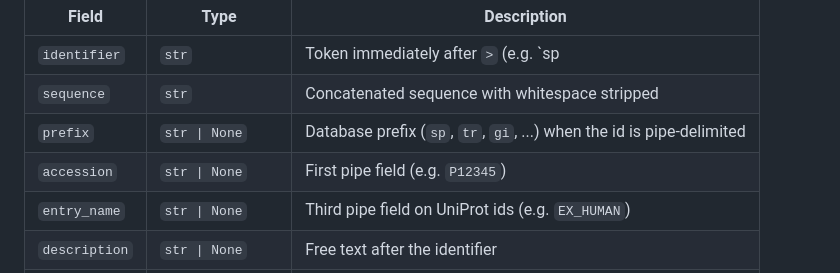
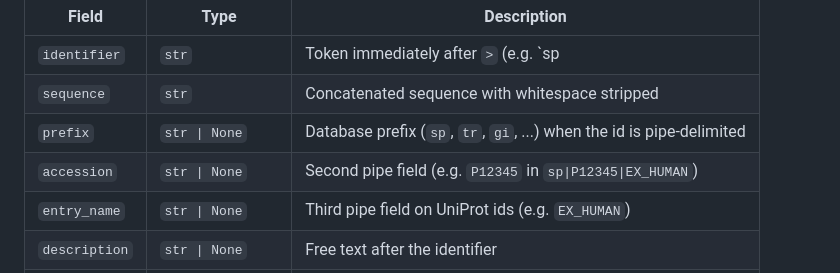
Before and after one commit to tacular-omics/fastatacular, a Markdown page: README.md, the part around the change. Drawn GitHub-style.

Commit message:
docs: README accession is the second pipe field
Co-Authored-By: Claude Opus 5.5 (1M context) <noreply@anthropic.com>

```diff
--- a/README.md
+++ b/README.md
@@ -62,7 +62,7 @@ Each entry is a `SequenceEntry`:
 | `identifier` | `str` | Token immediately after `>` (e.g. `sp|P12345|EX_HUMAN`) |
 | `sequence` | `str` | Concatenated sequence with whitespace stripped |
 | `prefix` | `str \| None` | Database prefix (`sp`, `tr`, `gi`, ...) when the id is pipe-delimited |
-| `accession` | `str \| None` | First pipe field (e.g. `P12345`) |
+| `accession` | `str \| None` | Second pipe field (e.g. `P12345` in `sp\|P12345\|EX_HUMAN`) |
 | `entry_name` | `str \| None` | Third pipe field on UniProt ids (e.g. `EX_HUMAN`) |
 | `description` | `str \| None` | Free text after the identifier |
 | `pname` | `str \| None` | Protein name (description text, minus `KEY=value` pairs) |
```
